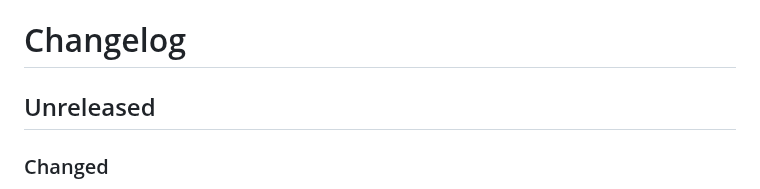
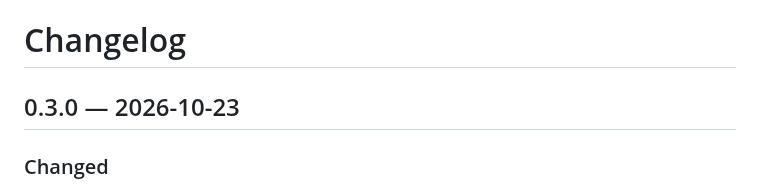
Before and after one commit to zystem/hsmgate, a Markdown page: CHANGELOG.md, the part around the change. Rendered like a GitHub page.

Commit message:
0.3.0
Co-Authored-By: Claude Sonnet 5.5 <noreply@anthropic.com>

```diff
--- a/CHANGELOG.md
+++ b/CHANGELOG.md
@@ -1,6 +1,6 @@
 # Changelog
 
-## Unreleased
+## 0.3.0 — 2026-10-23
 
 ### Changed
 - CI and releases moved from Woodpecker to **GitHub Actions** (`.github/workflows/`). A release now signs the binary, the archive, the SBOM and the image (cosign, keyless), issues build provenance attestations and publishes an SPDX SBOM. Actions are pinned by commit. The weekly fuzz run replaces the Woodpecker cron.
```
